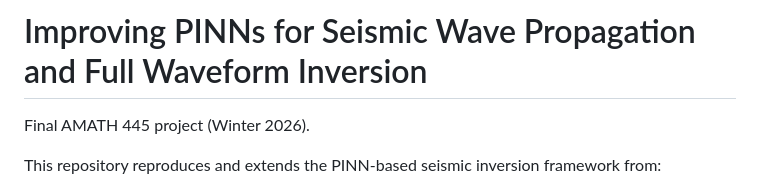
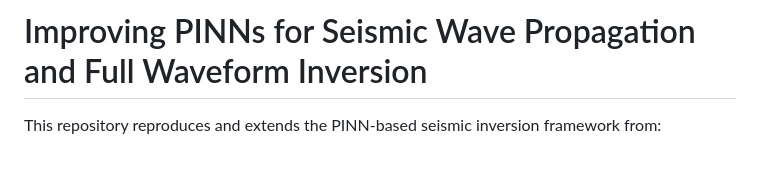
Before and after one commit to Eternal1506/Improving-PINNs-for-Seismic-Wave-Propagation-and-Full-Waveform-Inversion, a Markdown page: README.md, the part around the change. GitHub-like rendering; blank space fills up the shorter version.

Commit message:
Update README
Removed project timeline from the README.

```diff
--- a/README.md
+++ b/README.md
@@ -1,6 +1,4 @@
 # Improving PINNs for Seismic Wave Propagation and Full Waveform Inversion
-
-Final AMATH 445 project (Winter 2026).
 
 This repository reproduces and extends the PINN-based seismic inversion framework from:
 
```
